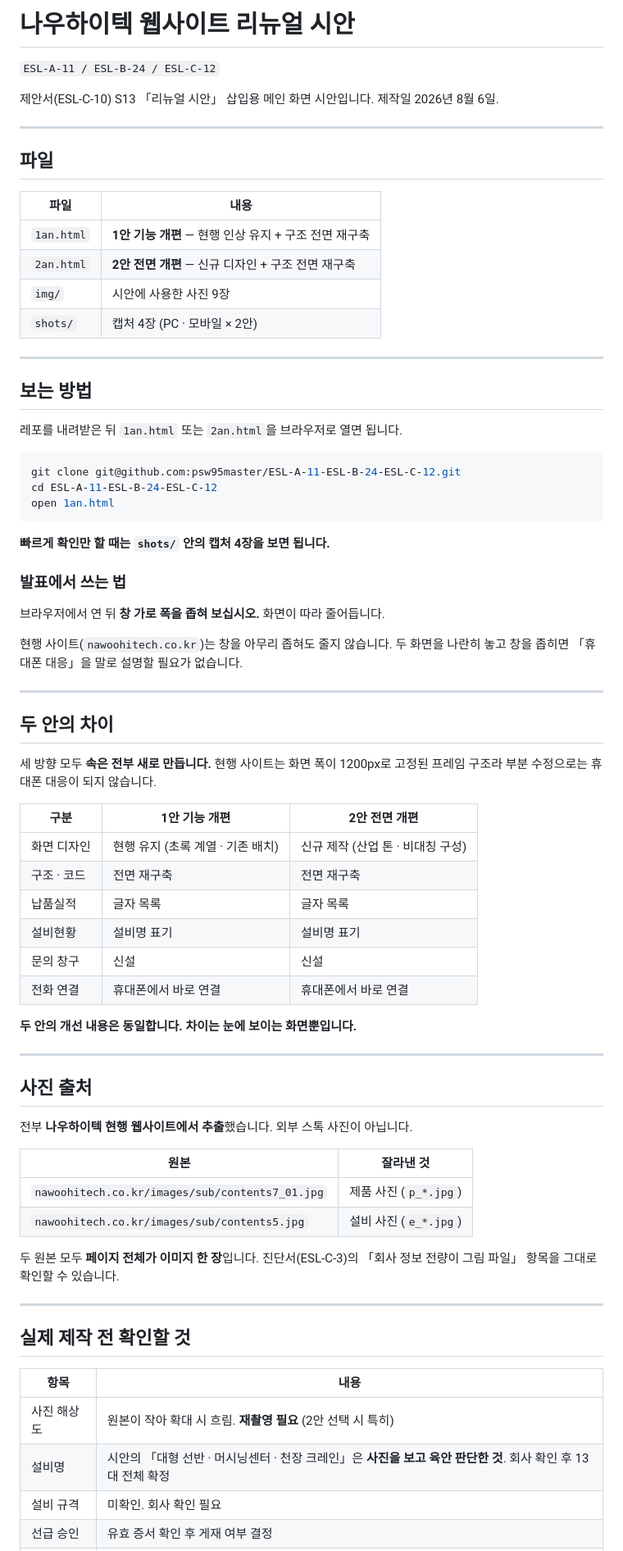
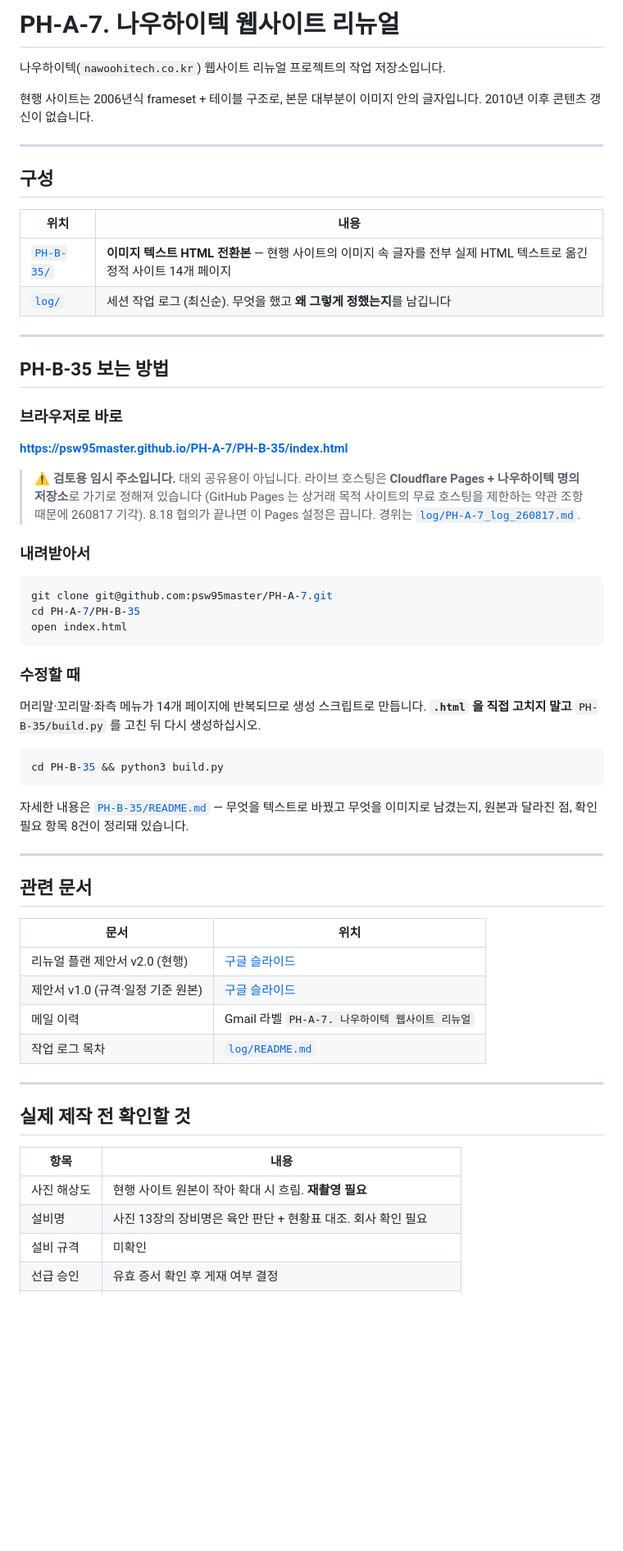
Before and after one commit to psw95master/PH-A-7, a Markdown page: README.md, the part around one of its changes. Shown at 82% size. Drawn GitHub-style; blank space fills up the shorter version.

Commit message:
루트 README 를 현재 구성에 맞춰 정리
삭제된 1an/2an/img/shots 를 다루던 문서라 대부분이 유효하지 않았다.
현재 남은 PH-B-35/ 와 log/ 기준으로 다시 씀.

- 저장소 소개·구성표·PH-B-35 열람 및 수정 방법
- GitHub Pages 는 검토용이며 라이브는 Cloudflare Pages 라는 점을 경고로 명시
- clone URL 을 옛 ID(ESL-A-11-...)에서 PH-A-7 로 정정
- 시안에만 해당하던 내용(두 안의 차이·사진 출처·기술 사항) 제거,
  아직 유효한 확인 항목은 남기고 PH-B-35/README.md 로 연결
- 삭제·개편 경위를 변경 이력에 기록

Co-Authored-By: Claude Opus 5 <noreply@anthropic.com>
Claude-Session: https://claude.ai/code/session_01RC8s28c7SG73cZXNHhdgSA

````diff
--- a/README.md
+++ b/README.md
@@ -1,70 +1,62 @@
-# 나우하이텍 웹사이트 리뉴얼 시안
+# PH-A-7. 나우하이텍 웹사이트 리뉴얼
 
-`ESL-A-11 / ESL-B-24 / ESL-C-12`
+나우하이텍(`nawoohitech.co.kr`) 웹사이트 리뉴얼 프로젝트의 작업 저장소입니다.
 
-제안서(ESL-C-10) S13 「리뉴얼 시안」 삽입용 메인 화면 시안입니다.
-제작일 2026년 8월 6일.
+현행 사이트는 2006년식 frameset + 테이블 구조로, 본문 대부분이 이미지 안의 글자입니다.
+2010년 이후 콘텐츠 갱신이 없습니다.
 
 ---
 
-## 파일
+## 구성
 
-| 파일 | 내용 |
+| 위치 | 내용 |
 | --- | --- |
-| `1an.html` | **1안 기능 개편** — 현행 인상 유지 + 구조 전면 재구축 |
-| `2an.html` | **2안 전면 개편** — 신규 디자인 + 구조 전면 재구축 |
-| `img/` | 시안에 사용한 사진 9장 |
-| `shots/` | 캡처 4장 (PC · 모바일 × 2안) |
+| [`PH-B-35/`](PH-B-35/) | **이미지 텍스트 HTML 전환본** — 현행 사이트의 이미지 속 글자를 전부 실제 HTML 텍스트로 옮긴 정적 사이트 14개 페이지 |
+| [`log/`](log/) | 세션 작업 로그 (최신순). 무엇을 했고 **왜 그렇게 정했는지**를 남깁니다 |
 
 ---
 
-## 보는 방법
+## PH-B-35 보는 방법
 
-레포를 내려받은 뒤 `1an.html` 또는 `2an.html`을 브라우저로 열면 됩니다.
+### 브라우저로 바로
+
+**https://psw95master.github.io/PH-A-7/PH-B-35/index.html**
+
+> ⚠️ **검토용 임시 주소입니다.** 대외 공유용이 아닙니다.
+> 라이브 호스팅은 **Cloudflare Pages + 나우하이텍 명의 저장소**로 가기로 정해져 있습니다
+> (GitHub Pages 는 상거래 목적 사이트의 무료 호스팅을 제한하는 약관 조항 때문에 260817 기각).
+> 8.18 협의가 끝나면 이 Pages 설정은 끕니다. 경위는 [`log/PH-A-7_log_260817.md`](log/PH-A-7_log_260817.md).
+
+### 내려받아서
 
 ```bash
-git clone git@github.com:psw95master/ESL-A-11-ESL-B-24-ESL-C-12.git
-cd ESL-A-11-ESL-B-24-ESL-C-12
-open 1an.html
+git clone git@github.com:psw95master/PH-A-7.git
+cd PH-A-7/PH-B-35
+open index.html
 ```
 
-**빠르게 확인만 할 때는 `shots/` 안의 캡처 4장을 보면 됩니다.**
+### 수정할 때
 
-### 발표에서 쓰는 법
+머리말·꼬리말·좌측 메뉴가 14개 페이지에 반복되므로 생성 스크립트로 만듭니다.
+**`.html` 을 직접 고치지 말고** `PH-B-35/build.py` 를 고친 뒤 다시 생성하십시오.
 
-브라우저에서 연 뒤 **창 가로 폭을 좁혀 보십시오.** 화면이 따라 줄어듭니다.
+```bash
+cd PH-B-35 && python3 build.py
+```
 
-현행 사이트(`nawoohitech.co.kr`)는 창을 아무리 좁혀도 줄지 않습니다. 두 화면을 나란히 놓고 창을 좁히면 「휴대폰 대응」을 말로 설명할 필요가 없습니다.
+자세한 내용은 [`PH-B-35/README.md`](PH-B-35/README.md) — 무엇을 텍스트로 바꿨고 무엇을 이미지로 남겼는지,
+원본과 달라진 점, 확인 필요 항목 8건이 정리돼 있습니다.
 
 ---
 
-## 두 안의 차이
+## 관련 문서
 
-세 방향 모두 **속은 전부 새로 만듭니다.** 현행 사이트는 화면 폭이 1200px로 고정된 프레임 구조라 부분 수정으로는 휴대폰 대응이 되지 않습니다.
-
-| 구분 | 1안 기능 개편 | 2안 전면 개편 |
-| --- | --- | --- |
-| 화면 디자인 | 현행 유지 (초록 계열 · 기존 배치) | 신규 제작 (산업 톤 · 비대칭 구성) |
-| 구조 · 코드 | 전면 재구축 | 전면 재구축 |
-| 납품실적 | 글자 목록 | 글자 목록 |
-| 설비현황 | 설비명 표기 | 설비명 표기 |
-| 문의 창구 | 신설 | 신설 |
-| 전화 연결 | 휴대폰에서 바로 연결 | 휴대폰에서 바로 연결 |
-
-**두 안의 개선 내용은 동일합니다. 차이는 눈에 보이는 화면뿐입니다.**
-
----
-
-## 사진 출처
-
-전부 **나우하이텍 현행 웹사이트에서 추출**했습니다. 외부 스톡 사진이 아닙니다.
-
-| 원본 | 잘라낸 것 |
+| 문서 | 위치 |
 | --- | --- |
-| `nawoohitech.co.kr/images/sub/contents7_01.jpg` | 제품 사진 (`p_*.jpg`) |
-| `nawoohitech.co.kr/images/sub/contents5.jpg` | 설비 사진 (`e_*.jpg`) |
-
-두 원본 모두 **페이지 전체가 이미지 한 장**입니다. 진단서(ESL-C-3)의 「회사 정보 전량이 그림 파일」 항목을 그대로 확인할 수 있습니다.
+| 리뉴얼 플랜 제안서 v2.0 (현행) | [구글 슬라이드](https://docs.google.com/presentation/d/1sYM8vyvfJ6QdAr6vxMbj3mE3-Q0JaU5asGwnyB5Mmfk/edit) |
+| 제안서 v1.0 (규격·일정 기준 원본) | [구글 슬라이드](https://docs.google.com/presentation/d/1vAZXOs4I7r0IYVBcv1o4lqu-ZEedjQoisX5e5SPnC-8/edit) |
+| 메일 이력 | Gmail 라벨 `PH-A-7. 나우하이텍 웹사이트 리뉴얼` |
+| 작업 로그 목차 | [`log/README.md`](log/README.md) |
 
 ---
 
@@ -72,7 +64,7 @@ open 1an.html
 
 | 항목 | 내용 |
 | --- | --- |
-| 사진 해상도 | 원본이 작아 확대 시 흐림. **재촬영 필요** (2안 선택 시 특히) |
-| 설비명 | 시안의 「대형 선반 · 머시닝센터 · 천장 크레인」은 **사진을 보고 육안 판단한 것**. 회사 확인 후 13대 전체 확정 |
-| 설비 규격 | 미확인. 회사 확인 필요 |
+| 사진 해상도 | 현행 사이트 원본이 작아 확대 시 흐림. **재촬영 필요** |
+| 설비명 | 사진 13장의 장비명은 육안 판단 + 현황표 대조. 회사 확인 필요 |
+| 설비 규격 | 미확인 |
 | 선급 승인 | 유효 증서 확인 후 게재 여부 결정 |
````
Also changed, not shown: other parts of README.md (+8 -18 lines).
